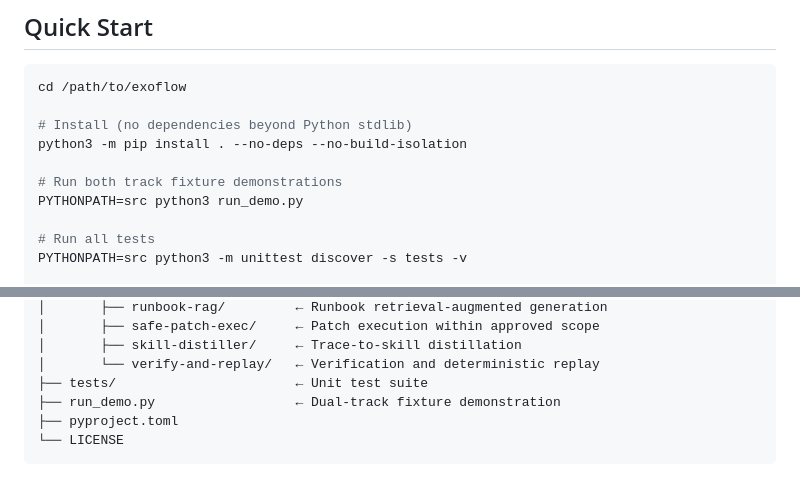
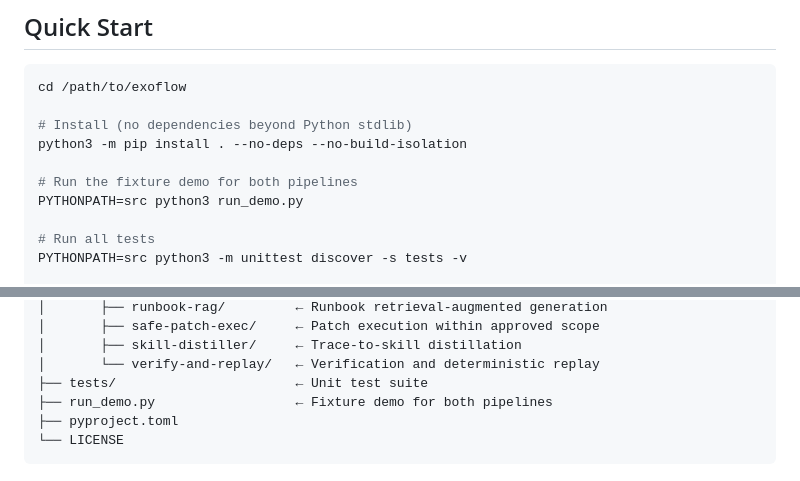
Before and after one commit to legeZZZ/ExoFlow, a Markdown page: README.md, 2 parts joined by grey strips. GitHub-like rendering.

````diff
--- a/README.md
+++ b/README.md
@@ -246,7 +249,7 @@ cd /path/to/exoflow
 # Install (no dependencies beyond Python stdlib)
 python3 -m pip install . --no-deps --no-build-isolation
 
-# Run both track fixture demonstrations
+# Run the fixture demo for both pipelines
 PYTHONPATH=src python3 run_demo.py
 
 # Run all tests
@@ -298,7 +301,7 @@ ExoFlow/
 │       ├── skill-distiller/     ← Trace-to-skill distillation
 │       └── verify-and-replay/   ← Verification and deterministic replay
 ├── tests/                       ← Unit test suite
-├── run_demo.py                  ← Dual-track fixture demonstration
+├── run_demo.py                  ← Fixture demo for both pipelines
 ├── pyproject.toml
 └── LICENSE
 ```
````
Also changed, not shown: other parts of README.md (+15 -12 lines), README.zh-CN.md (+16 -14 lines).
